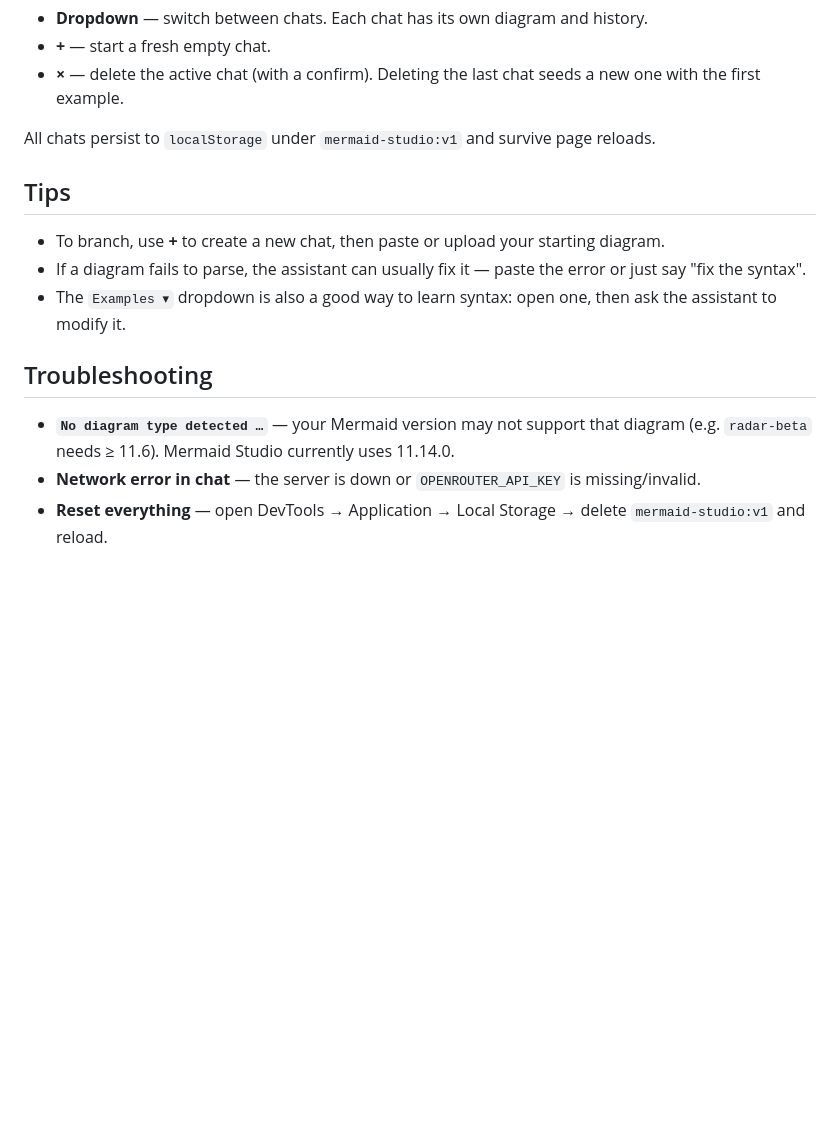
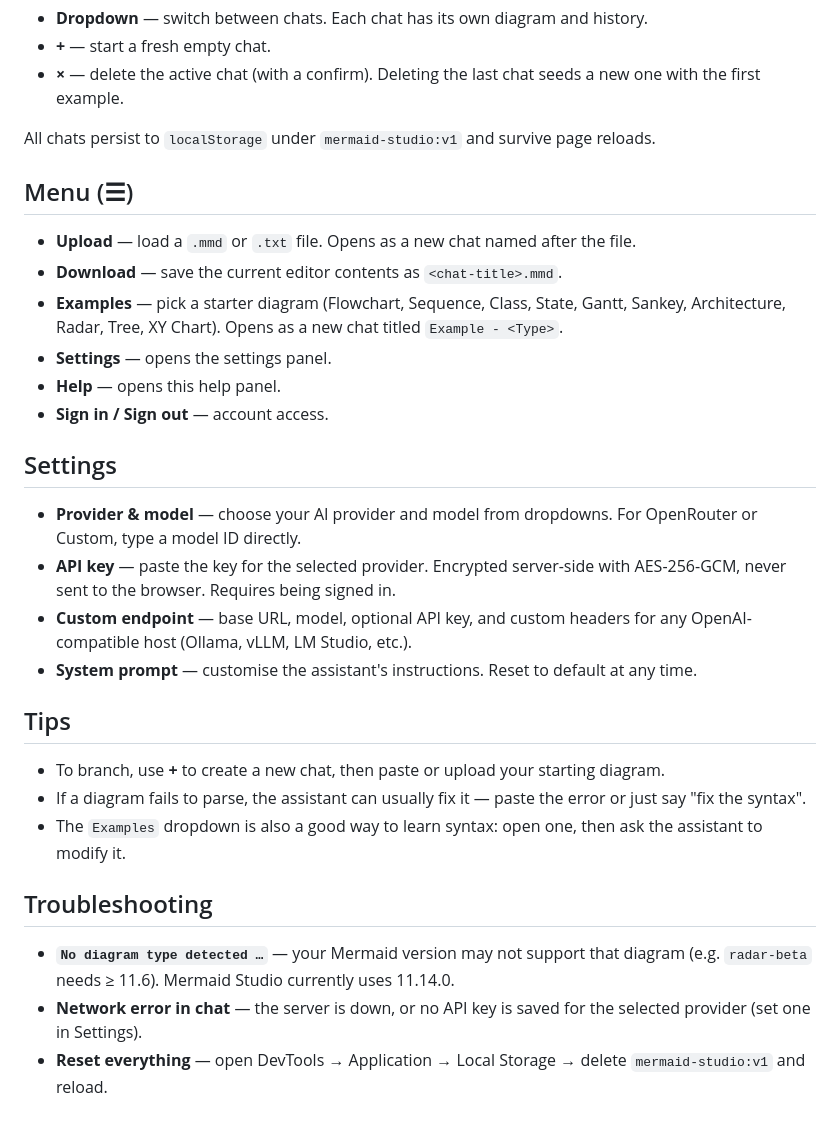
Before and after one commit to froog/mermaid-studio, a Markdown page: HELP.md, the part around one of its changes. Drawn GitHub-style; blank space fills up the shorter version.

Commit message:
chore: Updated HELP.md

```diff
--- a/HELP.md
+++ b/HELP.md
@@ -57,14 +46,30 @@ Above the messages:
 
 All chats persist to `localStorage` under `mermaid-studio:v1` and survive page reloads.
 
+## Menu (☰)
+
+- **Upload** — load a `.mmd` or `.txt` file. Opens as a new chat named after the file.
+- **Download** — save the current editor contents as `<chat-title>.mmd`.
+- **Examples** — pick a starter diagram (Flowchart, Sequence, Class, State, Gantt, Sankey, Architecture, Radar, Tree, XY Chart). Opens as a new chat titled `Example - <Type>`.
+- **Settings** — opens the settings panel.
+- **Help** — opens this help panel.
+- **Sign in / Sign out** — account access.
+
+## Settings
+
+- **Provider & model** — choose your AI provider and model from dropdowns. For OpenRouter or Custom, type a model ID directly.
+- **API key** — paste the key for the selected provider. Encrypted server-side with AES-256-GCM, never sent to the browser. Requires being signed in.
+- **Custom endpoint** — base URL, model, optional API key, and custom headers for any OpenAI-compatible host (Ollama, vLLM, LM Studio, etc.).
+- **System prompt** — customise the assistant's instructions. Reset to default at any time.
+
 ## Tips
 
 - To branch, use **+** to create a new chat, then paste or upload your starting diagram.
 - If a diagram fails to parse, the assistant can usually fix it — paste the error or just say "fix the syntax".
-- The `Examples ▾` dropdown is also a good way to learn syntax: open one, then ask the assistant to modify it.
+- The `Examples` dropdown is also a good way to learn syntax: open one, then ask the assistant to modify it.
 
 ## Troubleshooting
 
 - **`No diagram type detected …`** — your Mermaid version may not support that diagram (e.g. `radar-beta` needs ≥ 11.6). Mermaid Studio currently uses 11.14.0.
-- **Network error in chat** — the server is down or `OPENROUTER_API_KEY` is missing/invalid.
+- **Network error in chat** — the server is down, or no API key is saved for the selected provider (set one in Settings).
 - **Reset everything** — open DevTools → Application → Local Storage → delete `mermaid-studio:v1` and reload.
```
Also changed, not shown: other parts of HELP.md (+2 -13 lines).
